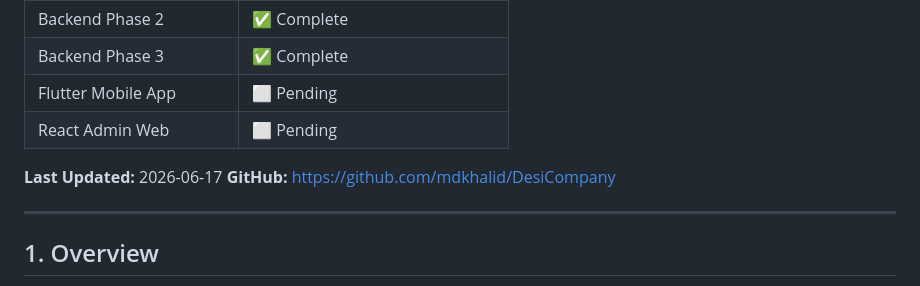
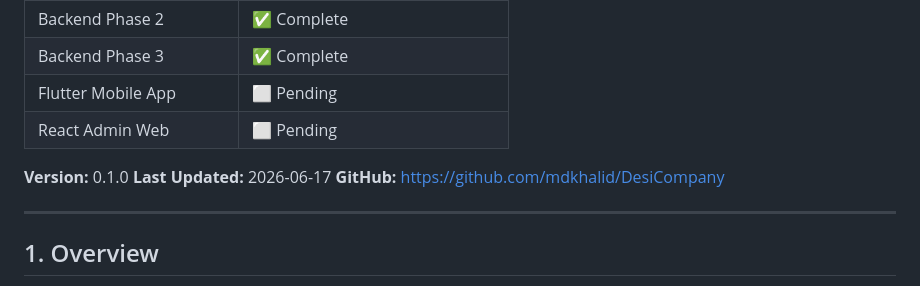
Before and after one commit to mdkhalid/DesiCompany, a Markdown page: requirements.md, the part around the change. GitHub-like rendering.

Commit message:
docs: add version 0.1.0 to requirements.md

```diff
--- a/requirements.md
+++ b/requirements.md
@@ -11,6 +11,7 @@
 | Flutter Mobile App | ⬜ Pending |
 | React Admin Web | ⬜ Pending |
 
+**Version:** 0.1.0
 **Last Updated:** 2026-06-17
 **GitHub:** https://github.com/mdkhalid/DesiCompany
 
```
